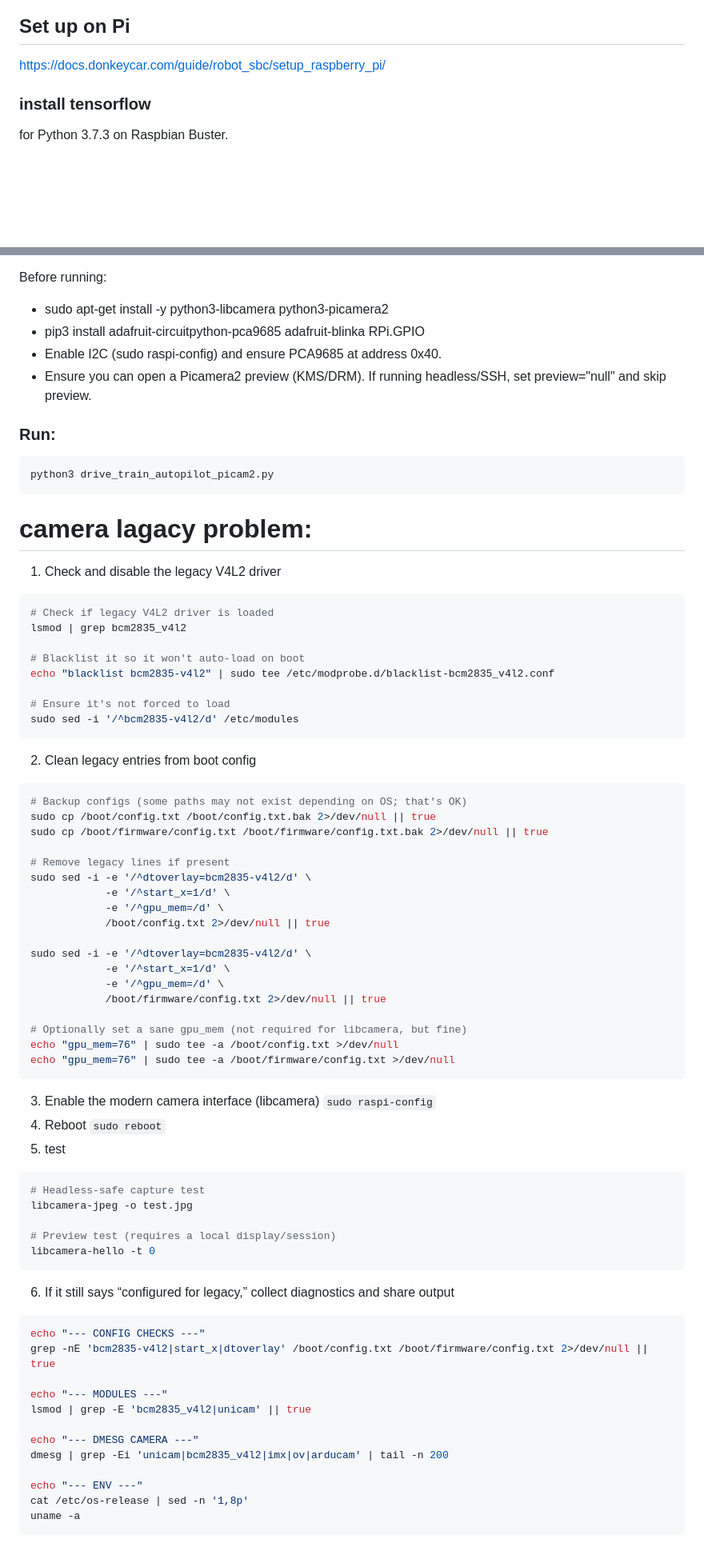
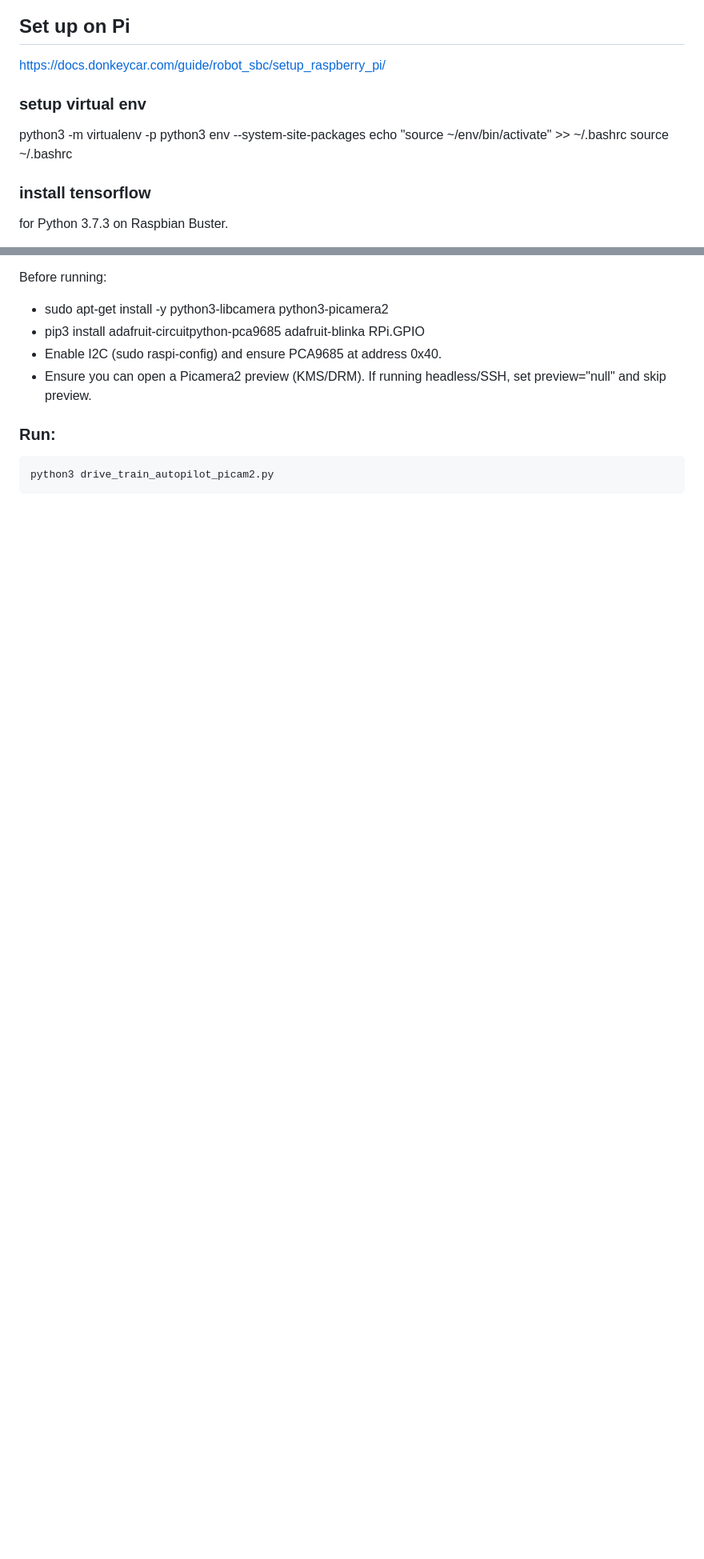
Before and after one commit to Heiii119/PiCar, a Markdown page: README.md, 2 parts joined by grey strips. Shown at 80% size. GitHub-like rendering; blank space fills up the shorter version.

````diff
--- a/README.md
+++ b/README.md
@@ -3,6 +3,12 @@ Playing around with Raspberry Pi controlled RC car!
 
 ## Set up on Pi
 https://docs.donkeycar.com/guide/robot_sbc/setup_raspberry_pi/
+
+
+### setup virtual env
+python3 -m virtualenv -p python3 env --system-site-packages
+echo "source ~/env/bin/activate" >> ~/.bashrc
+source ~/.bashrc
 
 ### install tensorflow
 for Python 3.7.3 on Raspbian Buster.
@@ -335,66 +341,3 @@ Before running:
 ```bash
 python3 drive_train_autopilot_picam2.py
 ```
-
-# camera lagacy problem:
-1. Check and disable the legacy V4L2 driver
-```bash
-# Check if legacy V4L2 driver is loaded
-lsmod | grep bcm2835_v4l2
-
-# Blacklist it so it won't auto-load on boot
-echo "blacklist bcm2835-v4l2" | sudo tee /etc/modprobe.d/blacklist-bcm2835_v4l2.conf
-
-# Ensure it's not forced to load
-sudo sed -i '/^bcm2835-v4l2/d' /etc/modules
-```
-
-2. Clean legacy entries from boot config
-```bash
-# Backup configs (some paths may not exist depending on OS; that's OK)
-sudo cp /boot/config.txt /boot/config.txt.bak 2>/dev/null || true
-sudo cp /boot/firmware/config.txt /boot/firmware/config.txt.bak 2>/dev/null || true
-
-# Remove legacy lines if present
-sudo sed -i -e '/^dtoverlay=bcm2835-v4l2/d' \
-            -e '/^start_x=1/d' \
-            -e '/^gpu_mem=/d' \
-            /boot/config.txt 2>/dev/null || true
-
-sudo sed -i -e '/^dtoverlay=bcm2835-v4l2/d' \
-            -e '/^start_x=1/d' \
-            -e '/^gpu_mem=/d' \
-            /boot/firmware/config.txt 2>/dev/null || true
-
-# Optionally set a sane gpu_mem (not required for libcamera, but fine)
-echo "gpu_mem=76" | sudo tee -a /boot/config.txt >/dev/null
-echo "gpu_mem=76" | sudo tee -a /boot/firmware/config.txt >/dev/null
-```
-
-3. Enable the modern camera interface (libcamera) ```sudo raspi-config```
-4. Reboot ```sudo reboot```
-5. test
-```bash
-# Headless-safe capture test
-libcamera-jpeg -o test.jpg
-
-# Preview test (requires a local display/session)
-libcamera-hello -t 0
-```
-
-
-6. If it still says “configured for legacy,” collect diagnostics and share output
-```bash
-echo "--- CONFIG CHECKS ---"
-grep -nE 'bcm2835-v4l2|start_x|dtoverlay' /boot/config.txt /boot/firmware/config.txt 2>/dev/null || true
-
-echo "--- MODULES ---"
-lsmod | grep -E 'bcm2835_v4l2|unicam' || true
-
-echo "--- DMESG CAMERA ---"
-dmesg | grep -Ei 'unicam|bcm2835_v4l2|imx|ov|arducam' | tail -n 200
-
-echo "--- ENV ---"
-cat /etc/os-release | sed -n '1,8p'
-uname -a
-```
````
